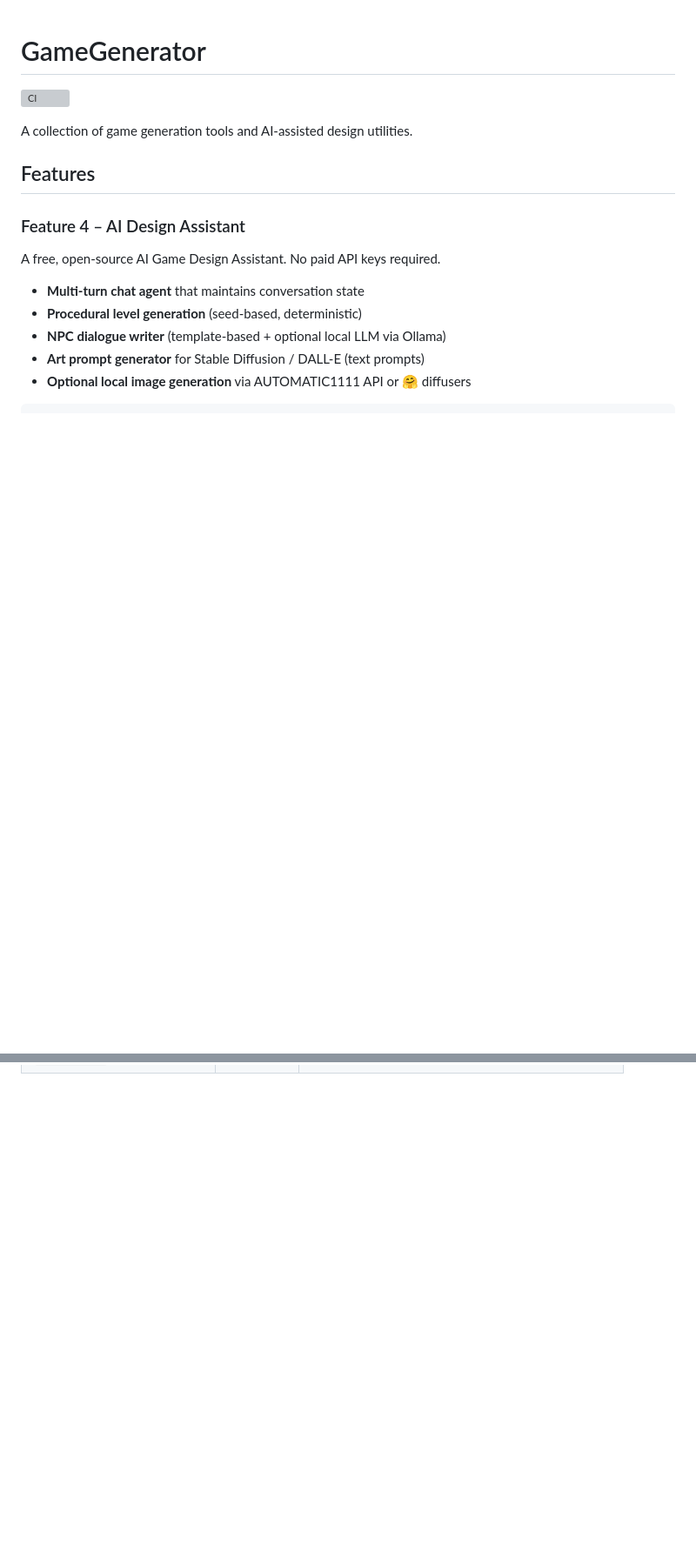
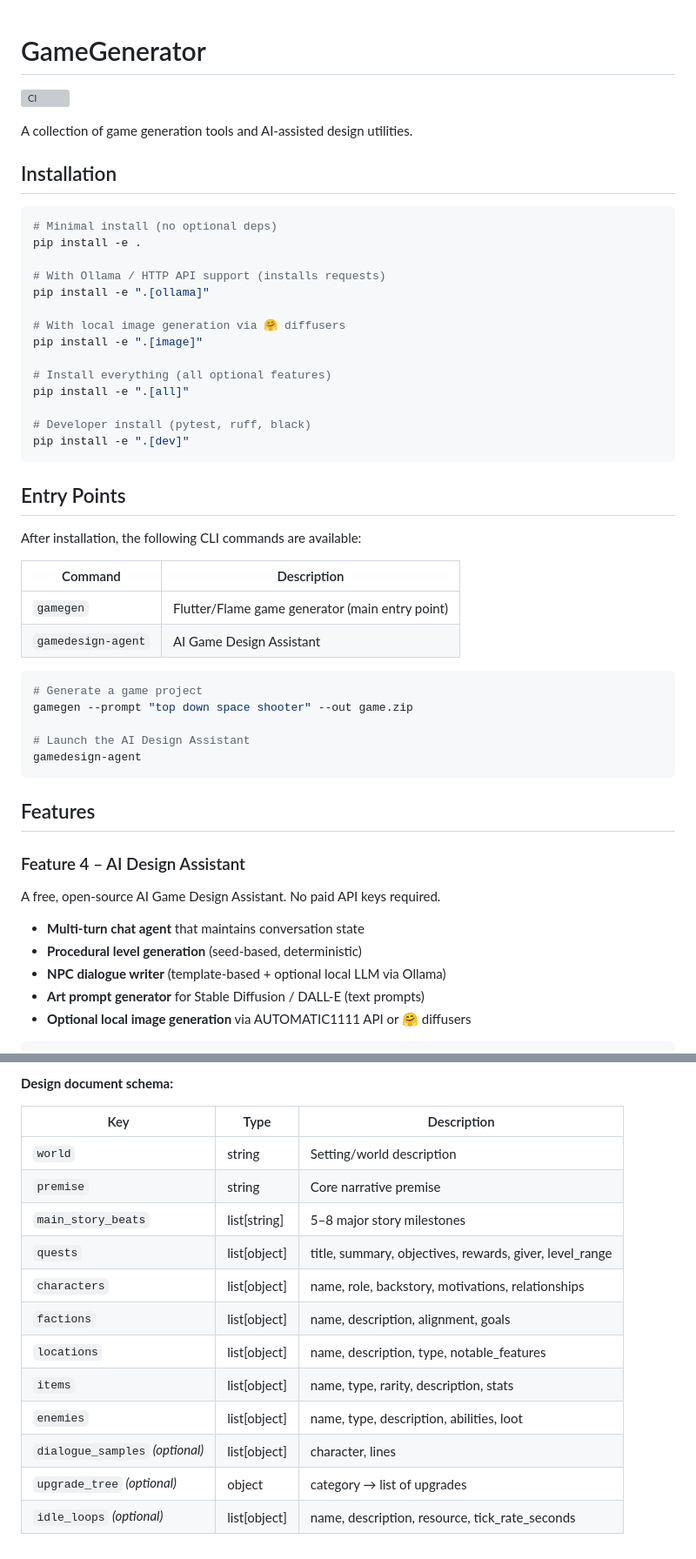
Before and after one commit to highskills123/GameGenerator, a Markdown page: README.md, 2 parts joined by grey strips. Shown at 87% size. GitHub-like rendering; blank space fills up the shorter version; grey boxes are pictures that could not be loaded.

````diff
--- a/README.md
+++ b/README.md
@@ -3,6 +3,42 @@
 [![CI](https://github.com/highskills123/GameGenerator/actions/workflows/ci.yml/badge.svg)](https://github.com/highskills123/GameGenerator/actions/workflows/ci.yml)
 
 A collection of game generation tools and AI-assisted design utilities.
+
+## Installation
+
+```bash
+# Minimal install (no optional deps)
+pip install -e .
+
+# With Ollama / HTTP API support (installs requests)
+pip install -e ".[ollama]"
+
+# With local image generation via 🤗 diffusers
+pip install -e ".[image]"
+
+# Install everything (all optional features)
+pip install -e ".[all]"
+
+# Developer install (pytest, ruff, black)
+pip install -e ".[dev]"
+```
+
+## Entry Points
+
+After installation, the following CLI commands are available:
+
+| Command | Description |
+|---------|-------------|
+| `gamegen` | Flutter/Flame game generator (main entry point) |
+| `gamedesign-agent` | AI Game Design Assistant |
+
+```bash
+# Generate a game project
+gamegen --prompt "top down space shooter" --out game.zip
+
+# Launch the AI Design Assistant
+gamedesign-agent
+```
 
 ## Features
 
@@ -124,0 +247,16 @@ print(md)
+**Design document schema:**
+
+| Key | Type | Description |
+|-----|------|-------------|
+| `world` | string | Setting/world description |
+| `premise` | string | Core narrative premise |
+| `main_story_beats` | list[string] | 5–8 major story milestones |
+| `quests` | list[object] | title, summary, objectives, rewards, giver, level_range |
+| `characters` | list[object] | name, role, backstory, motivations, relationships |
+| `factions` | list[object] | name, description, alignment, goals |
+| `locations` | list[object] | name, description, type, notable_features |
+| `items` | list[object] | name, type, rarity, description, stats |
+| `enemies` | list[object] | name, type, description, abilities, loot |
+| `dialogue_samples` *(optional)* | list[object] | character, lines |
+| `upgrade_tree` *(optional)* | object | category → list of upgrades |
+| `idle_loops` *(optional)* | list[object] | name, description, resource, tick_rate_seconds |
````
Also changed, not shown: other parts of README.md (+86 -0 lines).
